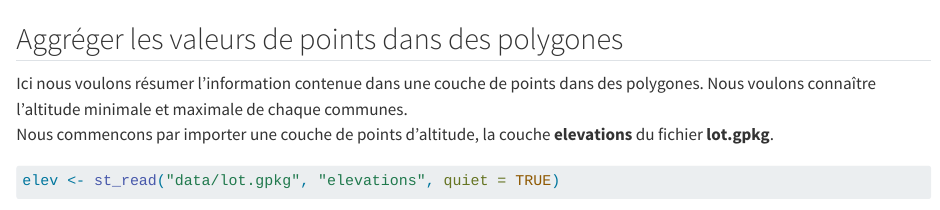
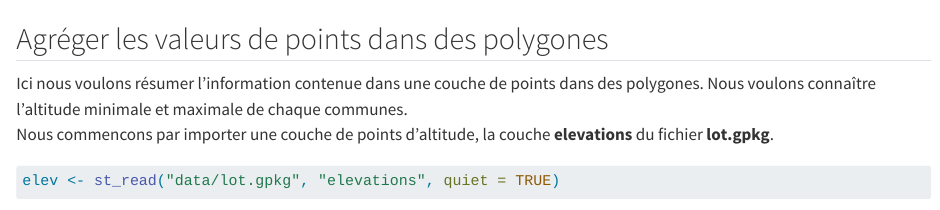
Before and after one commit to rCarto/geomatique_avec_r, a Quarto document (07_operation_geom_sf.qmd): the page in a window 1100 px wide, from 4200 px down. Rendered offline with R 4.5, knitr and Pandoc in place of Quarto, with nearby package versions; some code elsewhere in the file could not run offline.

Commit message:
minor corrections

````diff
--- a/07_operation_geom_sf.qmd
+++ b/07_operation_geom_sf.qmd
@@ -143,7 +143,7 @@ mf_map(grid)
 mf_map(grid, var = "nb_restaurant", type = "prop")
 ```
 
-## Aggréger les valeurs de points dans des polygones
+## Agréger les valeurs de points dans des polygones
 
 Ici nous voulons résumer l'information contenue dans une couche de points dans des polygones. Nous voulons connaître l'altitude minimale et maximale de chaque communes.
 Nous commencons par importer une couche de points d'altitude, la couche **elevations** du fichier **lot.gpkg**.
````
Also changed, not shown: docs/search.json, 2 other files.
